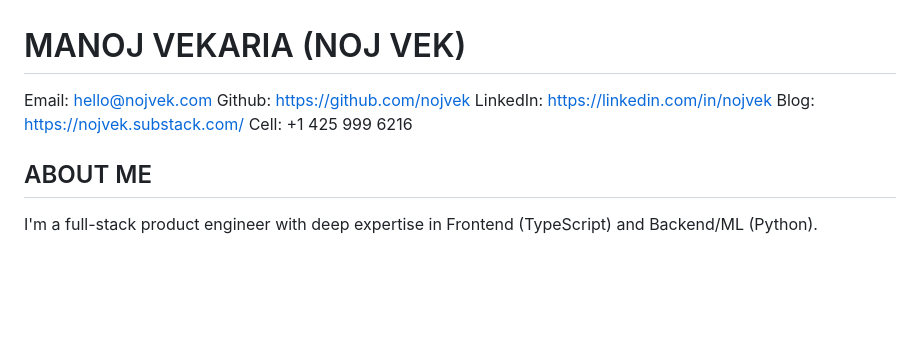
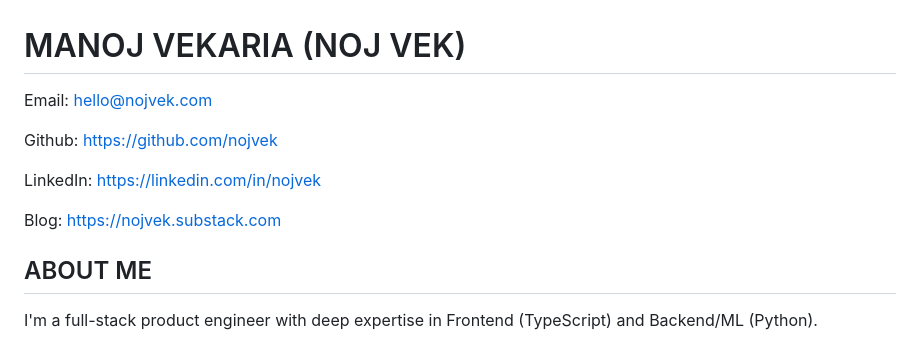
Before and after one commit to nojvek/nojvek.com, a Markdown page: src/assets/resume.md, the part around the change. Drawn GitHub-style; blank space fills up the shorter version.

Commit message:
line breaks

```diff
--- a/src/assets/resume.md
+++ b/src/assets/resume.md
@@ -1,10 +1,12 @@
 # MANOJ VEKARIA (NOJ VEK)
 
 Email: hello@nojvek.com
+
 Github: https://github.com/nojvek
+
 LinkedIn: https://linkedin.com/in/nojvek
-Blog: https://nojvek.substack.com/
-Cell: +1 425 999 6216
+
+Blog: https://nojvek.substack.com
 
 ## ABOUT ME
 
```
